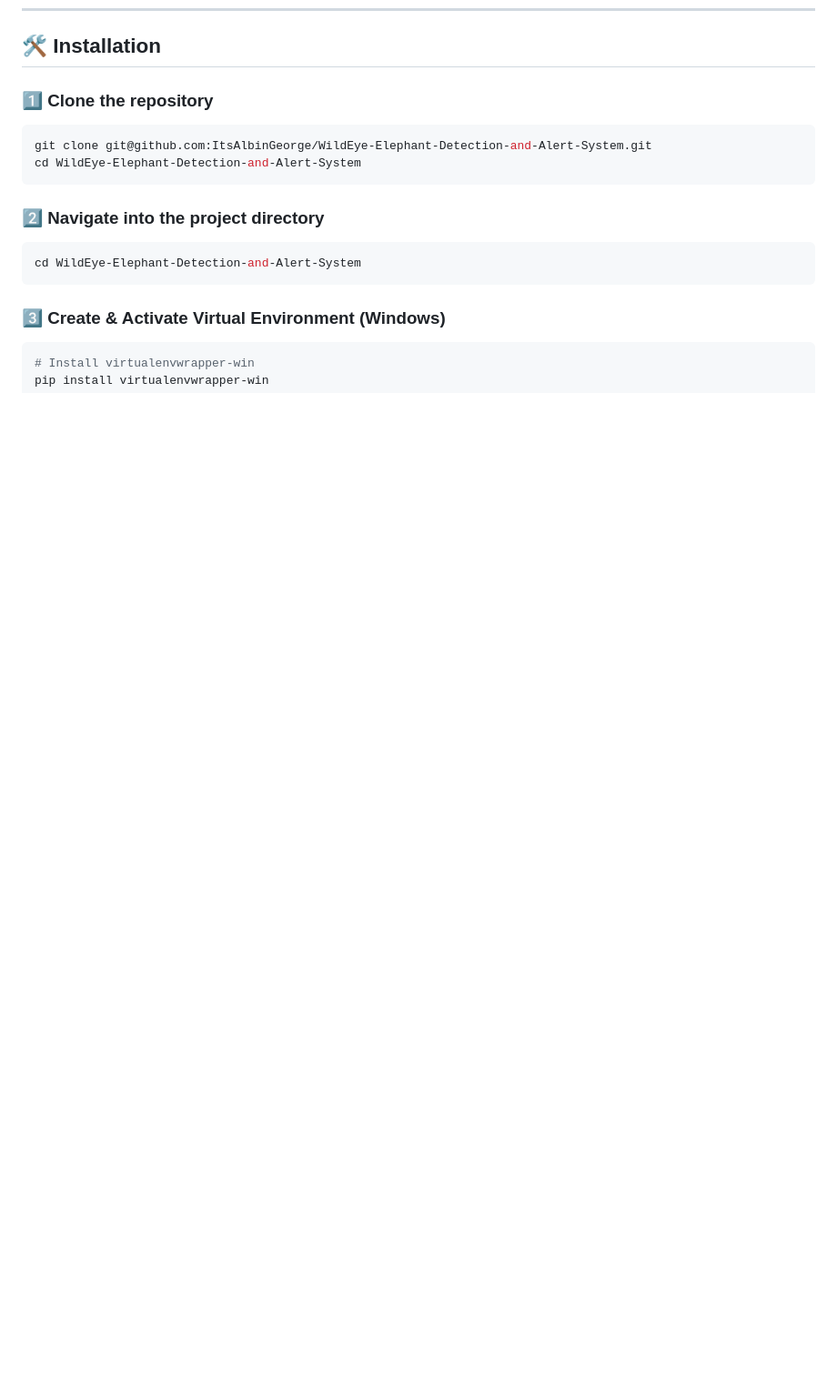
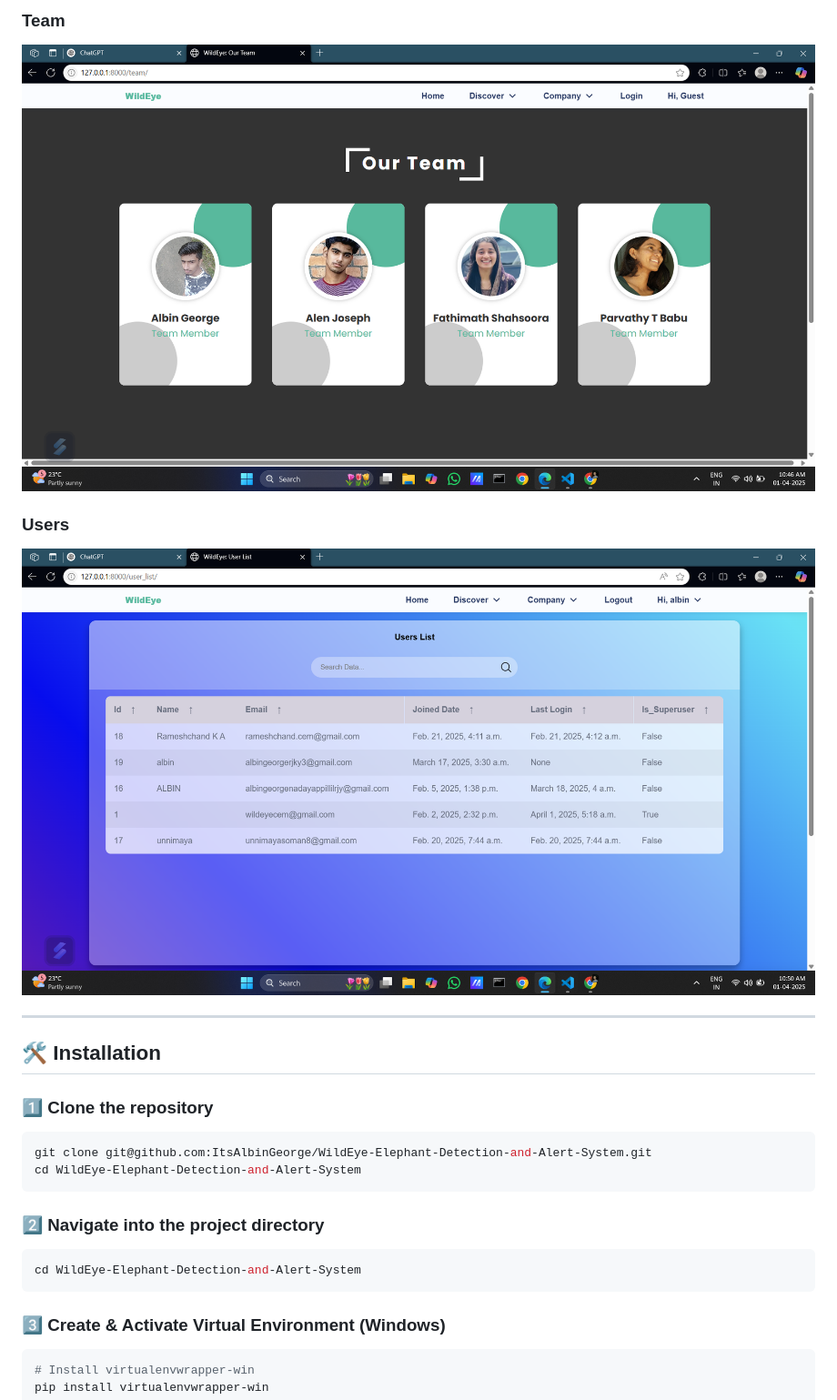
Before and after one commit to ItsAlbinGeorge/WildEye-Elephant-Detection-and-Alert-System, a Markdown page: README.md, the part around one of its changes. Shown at 91% size. GitHub-like rendering; blank space fills up the shorter version.

```diff
--- a/README.md
+++ b/README.md
@@ -67,3 +111,10 @@ The YOLOv8 model used for elephant detection achieved the following performance
+### Team
+![Team](Screenshots/team.png)
+
+### Users
+![Users](Screenshots/users.png)
+
+---
 
 ## 🛠 Installation
 
```
Also changed, not shown: other parts of README.md (+44 -0 lines).
